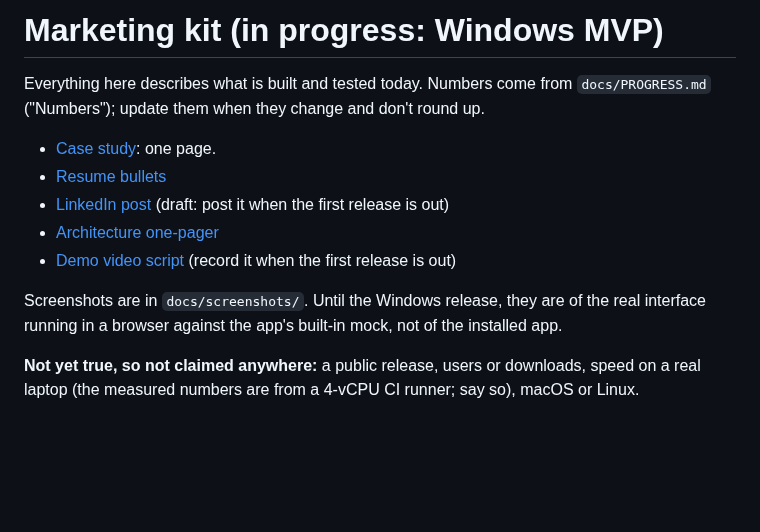
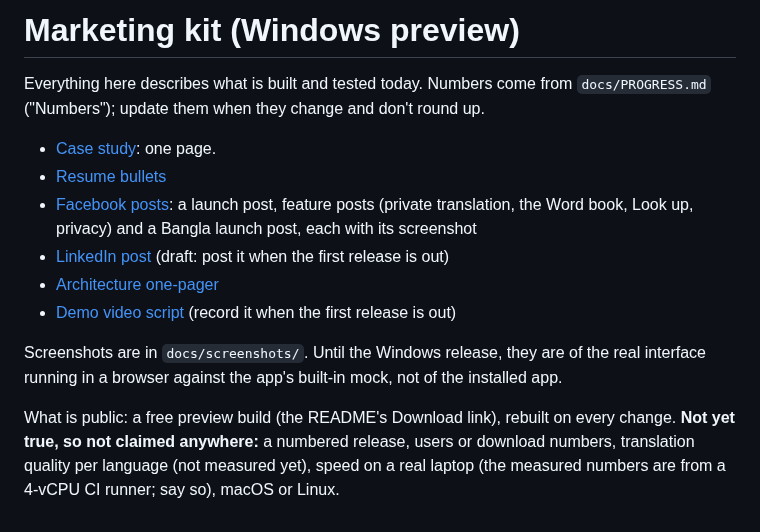
Before and after one commit to omikhan4901/text_explainer, a Markdown page: docs/marketing/README.md, the part around the change. Rendered like a GitHub page; blank space fills up the shorter version.

Commit message:
docs: refresh the marketing kit, with Facebook posts and new screenshots

```diff
--- a/docs/marketing/README.md
+++ b/docs/marketing/README.md
@@ -1,10 +1,12 @@
-# Marketing kit (in progress: Windows MVP)
+# Marketing kit (Windows preview)
 
 Everything here describes what is built and tested today. Numbers come from
 `docs/PROGRESS.md` ("Numbers"); update them when they change and don't round up.
 
 - [Case study](case-study.md): one page.
 - [Resume bullets](resume.md)
+- [Facebook posts](facebook.md): a launch post, feature posts (private translation, the
+  Word book, Look up, privacy) and a Bangla launch post, each with its screenshot
 - [LinkedIn post](linkedin.md) (draft: post it when the first release is out)
 - [Architecture one-pager](architecture.md)
 - [Demo video script](demo-script.md) (record it when the first release is out)
@@ -12,5 +14,6 @@ Everything here describes what is built and tested today. Numbers come from
 Screenshots are in `docs/screenshots/`. Until the Windows release, they are of the real
 interface running in a browser against the app's built-in mock, not of the installed app.
 
-**Not yet true, so not claimed anywhere:** a public release, users or downloads, speed on
-a real laptop (the measured numbers are from a 4-vCPU CI runner; say so), macOS or Linux.
+What is public: a free preview build (the README's Download link), rebuilt on every
+change. **Not yet true, so not claimed anywhere:** a numbered release, users or download
+numbers, translation quality per language (not measured yet), speed on a real laptop (the measured numbers are from a 4-vCPU CI runner; say so), macOS or Linux.
```
Also changed, not shown: docs/PROGRESS.md (+4 -4 lines), docs/marketing/case-study.md (+13 -5 lines), docs/marketing/facebook.md (added, +122 -0 lines), docs/screenshots/card-translate-light.png (added), docs/screenshots/lookup-light.png (added), docs/screenshots/main-shortcuts-light.png (added), docs/screenshots/main-words-light.png (added).
